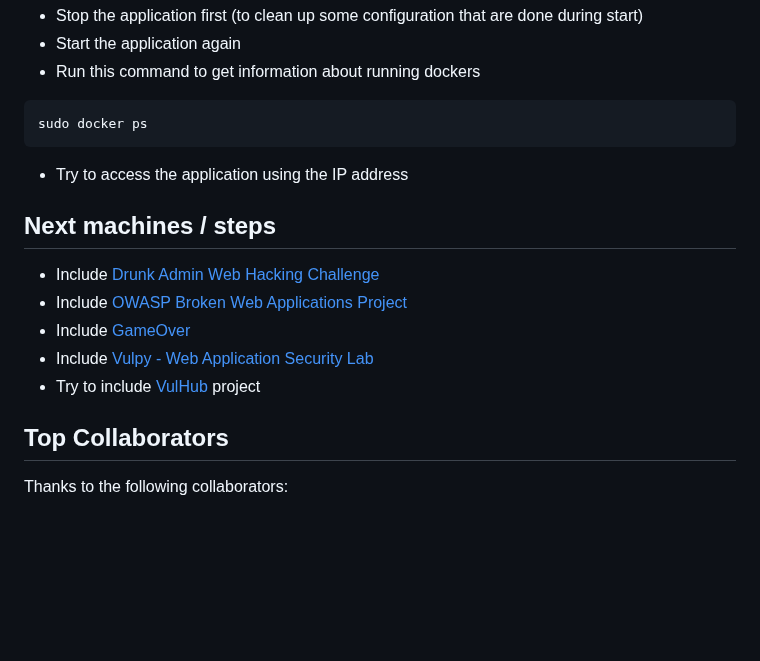
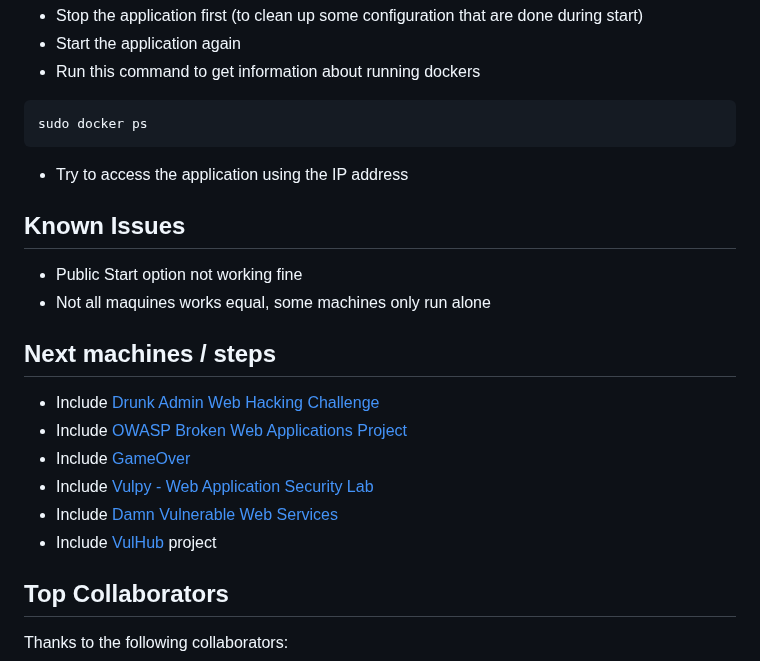
Before and after one commit to TiiZss/BreakingLab, a Markdown page: README.md, the part around the change. Drawn GitHub-style; blank space fills up the shorter version.

````diff
--- a/README.md
+++ b/README.md
@@ -188,12 +188,17 @@ sudo docker ps
 ```
 - Try to access the application using the IP address
 
+## Known Issues
+* Public Start option not working fine
+* Not all maquines works equal, some machines only run alone
+
 ## Next machines / steps
 * Include [Drunk Admin Web Hacking Challenge](http://bechtsoudis.com/data/challenges/drunk_admin_hacking_challenge.zip)
 * Include [OWASP Broken Web Applications Project](https://sourceforge.net/projects/owaspbwa/)
 * Include [GameOver](https://sourceforge.net/projects/null-gameover/)
 * Include [Vulpy - Web Application Security Lab](https://github.com/fportantier/vulpy)
-* Try to include [VulHub](https://github.com/vulhub/vulhub) project
+* Include [Damn Vulnerable Web Services](https://github.com/snoopysecurity/dvws-node)
+* Include [VulHub](https://github.com/vulhub/vulhub) project
 
 ## Top Collaborators
 Thanks to the following collaborators:
````
